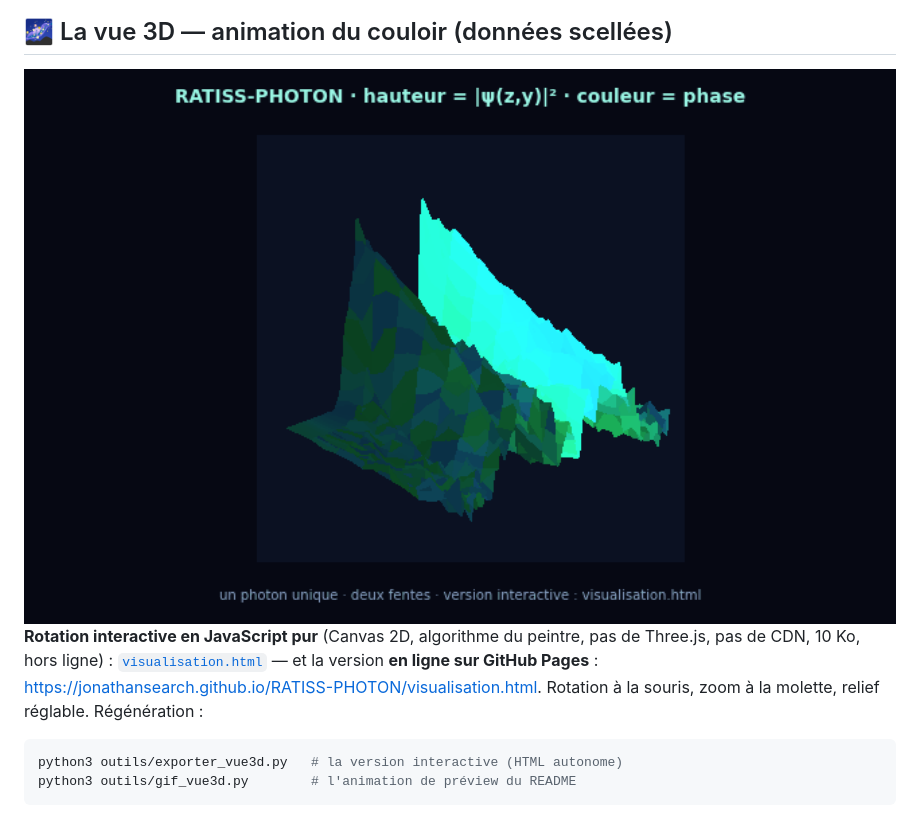
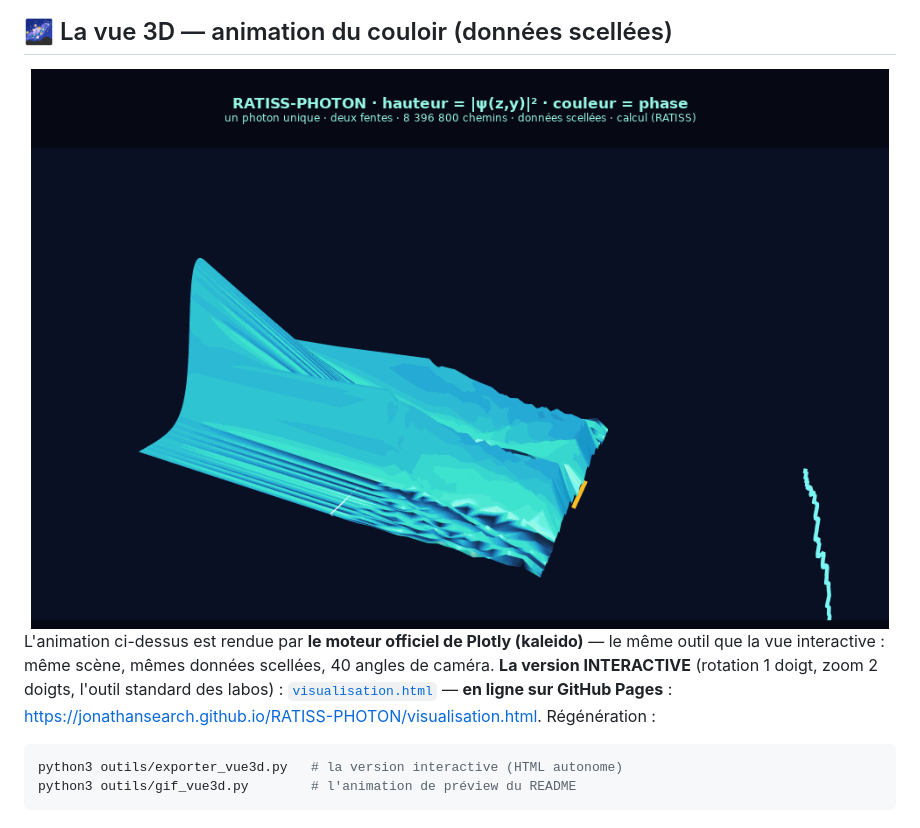
Before and after one commit to jonathansearch/RATISS-PHOTON, a Markdown page: README.md, the part around the change. GitHub-like rendering; pictures changed too: assets/vue3d.gif.

````diff
--- a/README.md
+++ b/README.md
@@ -81,10 +81,11 @@ python3 outils/figures.py   # → assets/fig_*.png (numpy + matplotlib)
 
 <img src="assets/vue3d.gif" width="100%" alt="vue 3D du couloir : hauteur = |psi|², couleur = phase">
 
-**Rotation interactive en JavaScript pur** (Canvas 2D, algorithme du peintre, pas de Three.js,
-pas de CDN, 10 Ko, hors ligne) : [`visualisation.html`](visualisation.html) — et la version
-**en ligne sur GitHub Pages** : <https://jonathansearch.github.io/RATISS-PHOTON/visualisation.html>.
-Rotation à la souris, zoom à la molette, relief réglable. Régénération :
+L'animation ci-dessus est rendue par **le moteur officiel de Plotly (kaleido)** — le même outil
+que la vue interactive : même scène, mêmes données scellées, 40 angles de caméra.
+**La version INTERACTIVE** (rotation 1 doigt, zoom 2 doigts, l'outil standard des labos) :
+[`visualisation.html`](visualisation.html) — **en ligne sur GitHub Pages** :
+<https://jonathansearch.github.io/RATISS-PHOTON/visualisation.html>. Régénération :
 
 ```bash
 python3 outils/exporter_vue3d.py   # la version interactive (HTML autonome)
````
Also changed, not shown: 2 other files.
